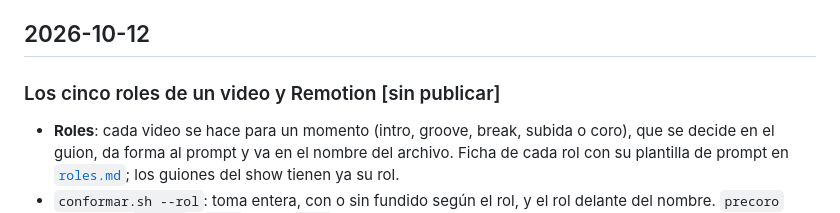
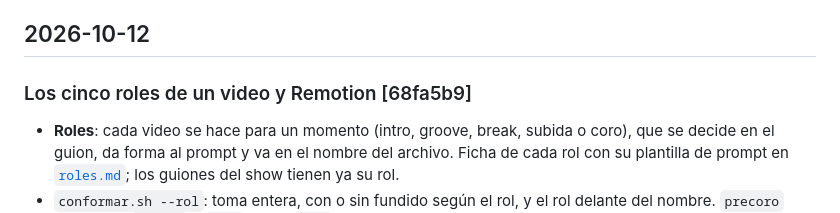
Before and after one commit to Deejay17/Passionewptr, a Markdown page: CHANGELOG.md, the part around the change. Drawn GitHub-style.

Commit message:
docs: commit de la entrada de roles y Remotion en el registro de cambios
Co-Authored-By: Claude Opus 5.5 <noreply@anthropic.com>
Claude-Session: https://claude.ai/code/session_01ESbYrSUTKEm6BVqgpTZiF1

```diff
--- a/CHANGELOG.md
+++ b/CHANGELOG.md
@@ -4,7 +4,7 @@ Qué cambió en cada commit, de lo más nuevo a lo más viejo. Cada entrada llev
 
 ## 2026-10-12
 
-### Los cinco roles de un video y Remotion [sin publicar]
+### Los cinco roles de un video y Remotion [68fa5b9]
 - **Roles**: cada video se hace para un momento (intro, groove, break, subida o coro), que se decide en el guion, da forma al prompt y va en el nombre del archivo. Ficha de cada rol con su plantilla de prompt en [`roles.md`](visuales/fabrica/roles.md); los guiones del show tienen ya su rol.
 - `conformar.sh --rol`: toma entera, con o sin fundido según el rol, y el rol delante del nombre. `precoro` vale como `subida` y `drop` como `coro`.
 - Motor: reconoce `precoro` como subida y `coro`, `chorus` o `estribillo` como drop.
```
